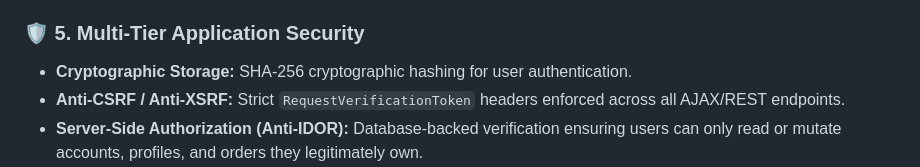
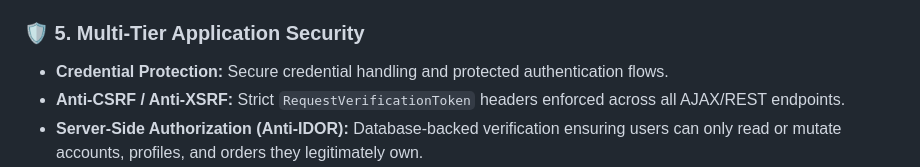
Before and after one commit to emersonmadrid/homechange-fintech, a Markdown page: README.md, the part around the change. Rendered like a GitHub page.

Commit message:
docs: align credential security terminology with OWASP password storage guidance

```diff
--- a/README.md
+++ b/README.md
@@ -52,7 +52,7 @@ Inspired by industry leaders like **Wise** and **Stripe**, it delivers an intuit
 - Context-aware permissions ensuring data isolation across profiles.
 
 ### 🛡️ 5. Multi-Tier Application Security
-- **Cryptographic Storage:** SHA-256 cryptographic hashing for user authentication.
+- **Credential Protection:** Secure credential handling and protected authentication flows.
 - **Anti-CSRF / Anti-XSRF:** Strict `RequestVerificationToken` headers enforced across all AJAX/REST endpoints.
 - **Server-Side Authorization (Anti-IDOR):** Database-backed verification ensuring users can only read or mutate accounts, profiles, and orders they legitimately own.
 - **ACID Transactions:** T-SQL Stored Procedures structured with explicit `BEGIN TRAN`, `COMMIT`, and `ROLLBACK` blocks preventing orphan records.
```
Also changed, not shown: README.es.md (+1 -1 lines).
